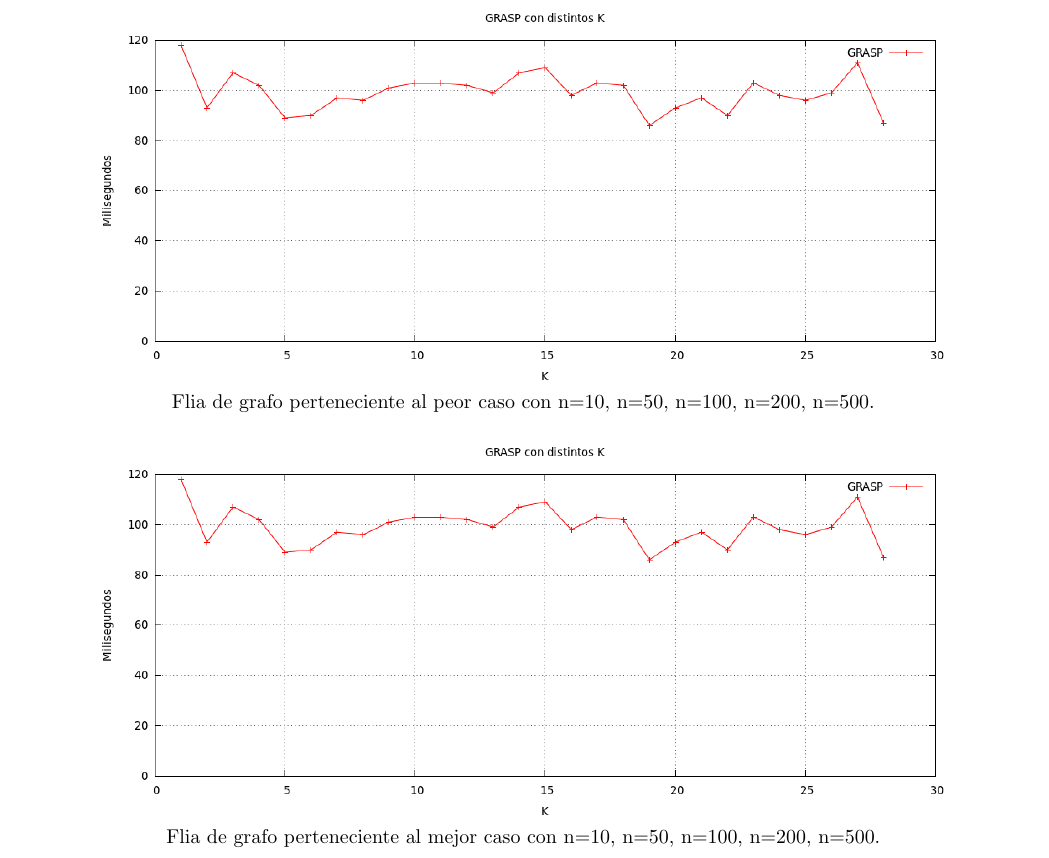
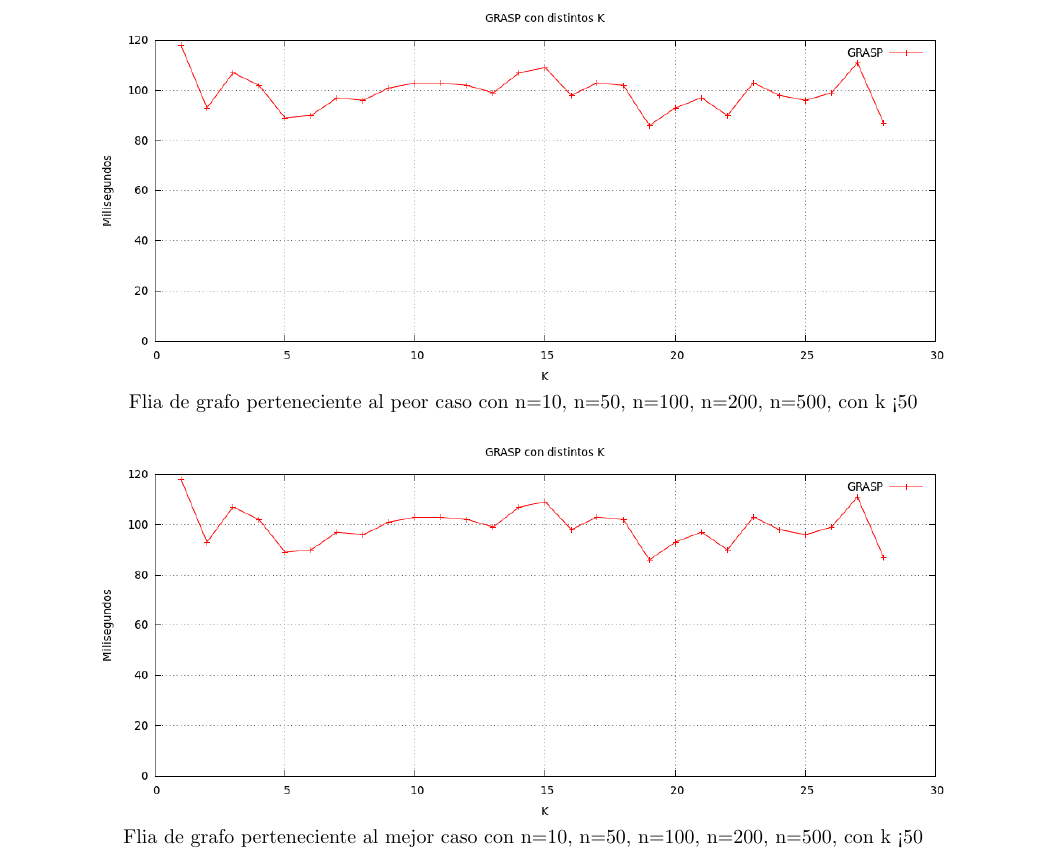
Before and after one commit to mcarreiro/martin301290-algo3, a LaTeX document (tp3/informe/informe.tex, which reads tp3/informe/Desarrollo5.tex): part of page 17 of 20, cut so that both start at the same text. Compiled offline with pdfLaTeX; a LaTeX package or settings file that is missing is left out.

```diff
--- a/tp3/informe/Desarrollo5.tex
+++ b/tp3/informe/Desarrollo5.tex
@@ -118,12 +118,12 @@
 
 \begin{center}
 \includegraphics[width=15cm]{./graficos/GRASP_distintosK.png}\\
-Flia de grafo perteneciente al peor caso con n=10, n=50, n=100, n=200, n=500.
+Flia de grafo perteneciente al peor caso con n=10, n=50, n=100, n=200, n=500, con k < 50
 \end{center}
 
 \begin{center}
 \includegraphics[width=15cm]{./graficos/GRASP_distintosK.png}\\
-Flia de grafo perteneciente al mejor caso con n=10, n=50, n=100, n=200, n=500.
+Flia de grafo perteneciente al mejor caso con n=10, n=50, n=100, n=200, n=500, con k < 50
 \end{center}
 
 
```
